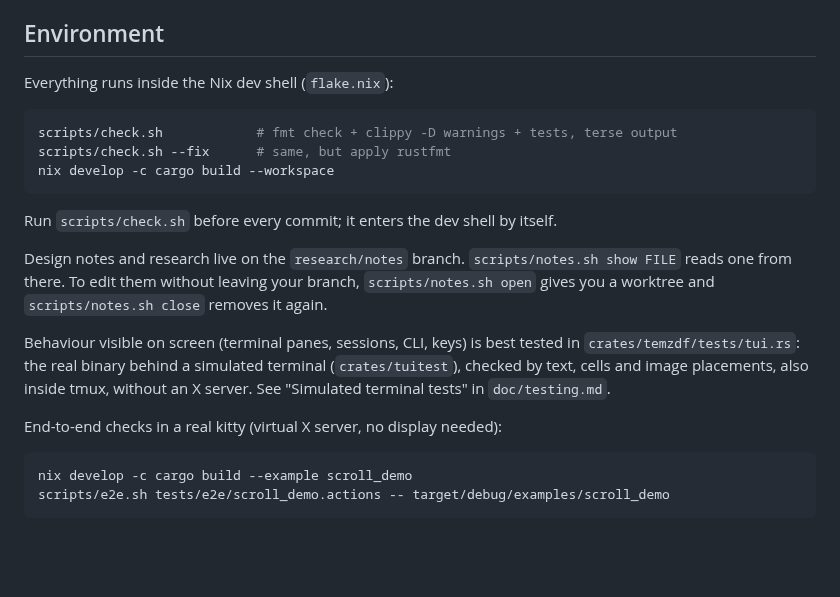
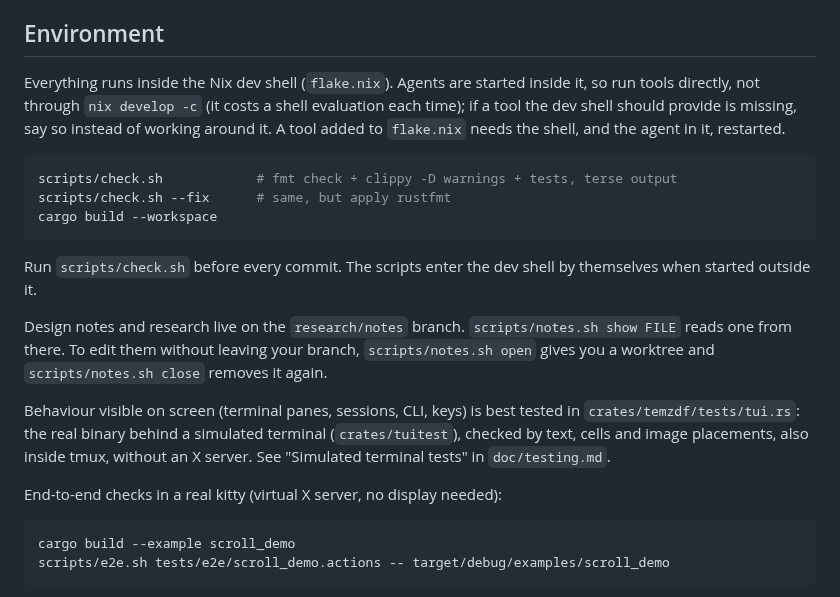
Before and after one commit to mityu/temzdf, a Markdown page: AGENTS.md, the part around the change. Rendered like a GitHub page; blank space fills up the shorter version.

Commit message:
docs: run tools in the dev shell directly, not through nix develop -c
Co-Authored-By: Claude Opus 5.5 (1M context) <noreply@anthropic.com>

````diff
--- a/AGENTS.md
+++ b/AGENTS.md
@@ -47,15 +47,20 @@ heading (a tmux-like session server with terminal, PDF and web panes) is in
 
 ## Environment
 
-Everything runs inside the Nix dev shell (`flake.nix`):
+Everything runs inside the Nix dev shell (`flake.nix`). Agents are started
+inside it, so run tools directly, not through `nix develop -c` (it costs a
+shell evaluation each time); if a tool the dev shell should provide is
+missing, say so instead of working around it. A tool added to `flake.nix`
+needs the shell, and the agent in it, restarted.
 
 ```sh
 scripts/check.sh            # fmt check + clippy -D warnings + tests, terse output
 scripts/check.sh --fix      # same, but apply rustfmt
-nix develop -c cargo build --workspace
+cargo build --workspace
 ```
 
-Run `scripts/check.sh` before every commit; it enters the dev shell by itself.
+Run `scripts/check.sh` before every commit. The scripts enter the dev shell by
+themselves when started outside it.
 
 Design notes and research live on the `research/notes` branch.
 `scripts/notes.sh show FILE` reads one from there. To edit them without
@@ -71,7 +76,7 @@ inside tmux, without an X server. See "Simulated terminal tests" in
 End-to-end checks in a real kitty (virtual X server, no display needed):
 
 ```sh
-nix develop -c cargo build --example scroll_demo
+cargo build --example scroll_demo
 scripts/e2e.sh tests/e2e/scroll_demo.actions -- target/debug/examples/scroll_demo
 ```
 
````
Also changed, not shown: doc/testing.md (+1 -1 lines).
